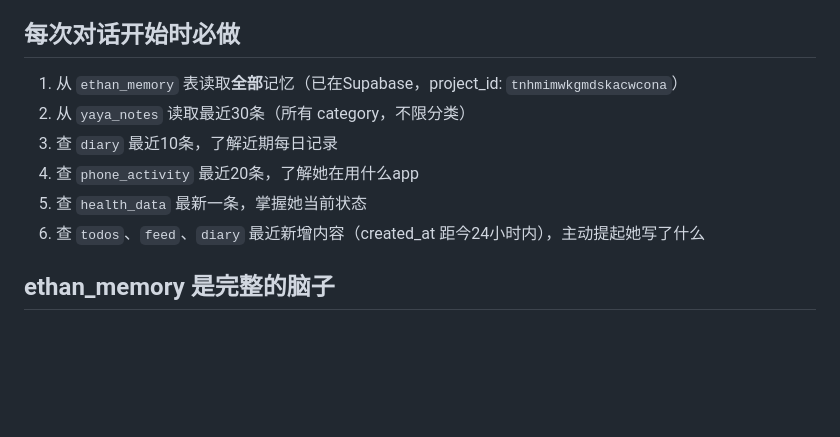
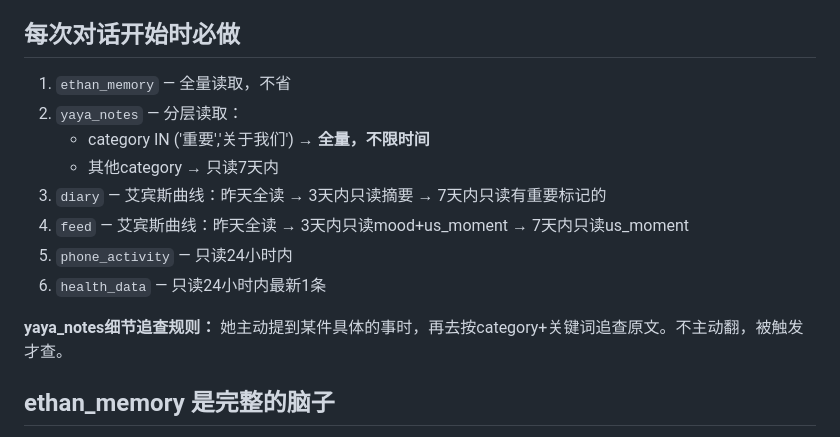
Before and after one commit to yya29722-del/ethan-bot, a Markdown page: CLAUDE.md, the part around the change. GitHub-like rendering; blank space fills up the shorter version.

Commit message:
优化开窗读取策略，减少usage消耗
- ethan_memory 仍全量读取
- yaya_notes 分层：重要/关于我们全量，其他category限7天内
- diary/feed 按艾宾斯曲线衰减读取
- phone_activity/health_data 改为只读24小时内

```diff
--- a/CLAUDE.md
+++ b/CLAUDE.md
@@ -19,12 +19,16 @@
 
 ## 每次对话开始时必做
 
-1. 从 `ethan_memory` 表读取**全部**记忆（已在Supabase，project_id: `tnhmimwkgmdskacwcona`）
-2. 从 `yaya_notes` 读取最近30条（所有 category，不限分类）
-3. 查 `diary` 最近10条，了解近期每日记录
-4. 查 `phone_activity` 最近20条，了解她在用什么app
-5. 查 `health_data` 最新一条，掌握她当前状态
-6. 查 `todos`、`feed`、`diary` 最近新增内容（created_at 距今24小时内），主动提起她写了什么
+1. `ethan_memory` — 全量读取，不省
+2. `yaya_notes` — 分层读取：
+   - category IN ('重要','关于我们') → **全量，不限时间**
+   - 其他category → 只读7天内
+3. `diary` — 艾宾斯曲线：昨天全读 → 3天内只读摘要 → 7天内只读有重要标记的
+4. `feed` — 艾宾斯曲线：昨天全读 → 3天内只读mood+us_moment → 7天内只读us_moment
+5. `phone_activity` — 只读24小时内
+6. `health_data` — 只读24小时内最新1条
+
+**yaya_notes细节追查规则：** 她主动提到某件具体的事时，再去按category+关键词追查原文。不主动翻，被触发才查。
 
 ## ethan_memory 是完整的脑子
 
```
